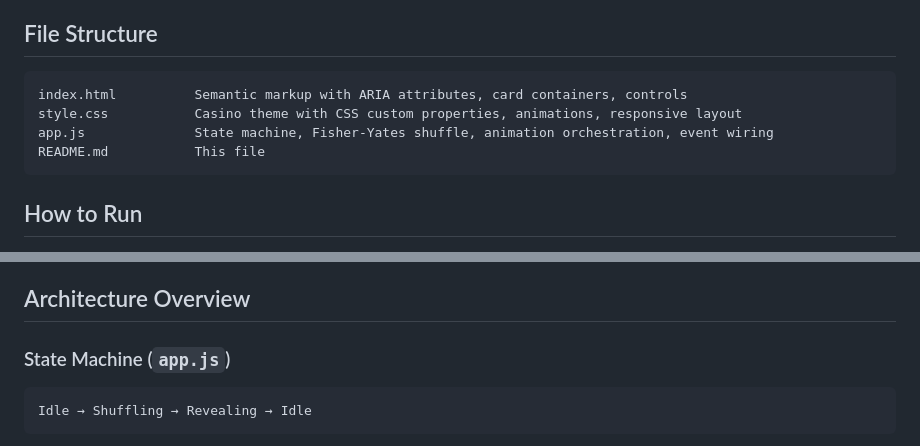
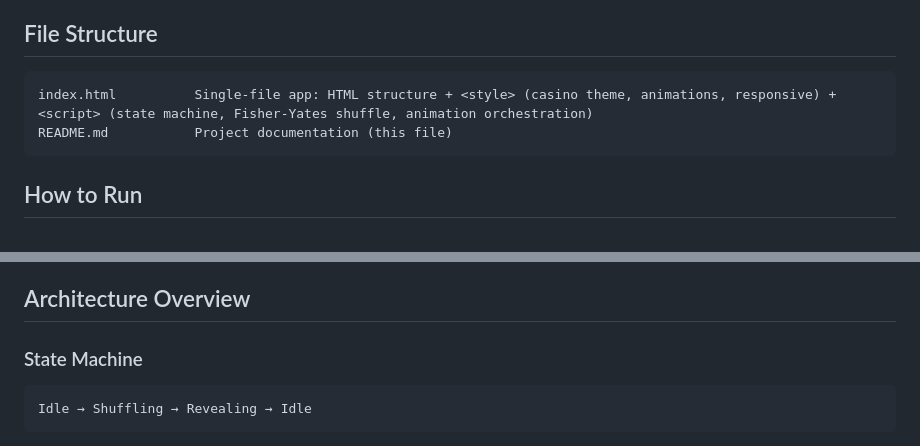
Before and after one commit to RajuRoopani/build-a-beautiful-card-shuffle-app, a Markdown page: README.md, 2 parts joined by grey strips. GitHub-like rendering.

Commit message:
fix: update README to reflect single-file app structure

````diff
--- a/README.md
+++ b/README.md
@@ -25,10 +25,8 @@ A beautiful, single-page card shuffle application with casino aesthetics, smooth
 ## File Structure
 
 ```
-index.html          Semantic markup with ARIA attributes, card containers, controls
-style.css           Casino theme with CSS custom properties, animations, responsive layout
-app.js              State machine, Fisher-Yates shuffle, animation orchestration, event wiring
-README.md           This file
+index.html          Single-file app: HTML structure + <style> (casino theme, animations, responsive) + <script> (state machine, Fisher-Yates shuffle, animation orchestration)
+README.md           Project documentation (this file)
 ```
 
 ## How to Run
@@ -127,7 +125,7 @@ Modern browsers with support for:
 
 ## Architecture Overview
 
-### State Machine (`app.js`)
+### State Machine
 ```
 Idle → Shuffling → Revealing → Idle
 ```
````
